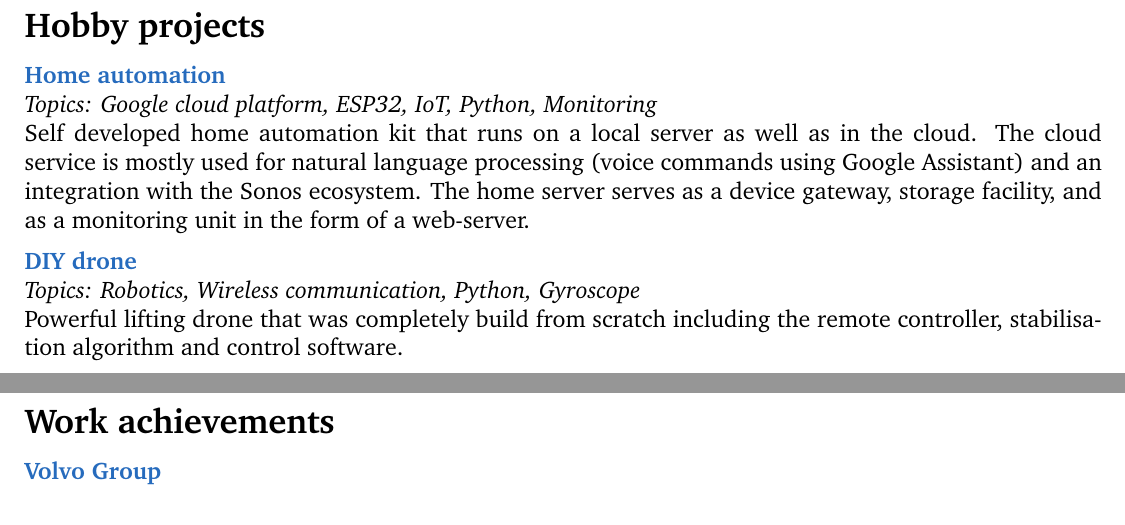
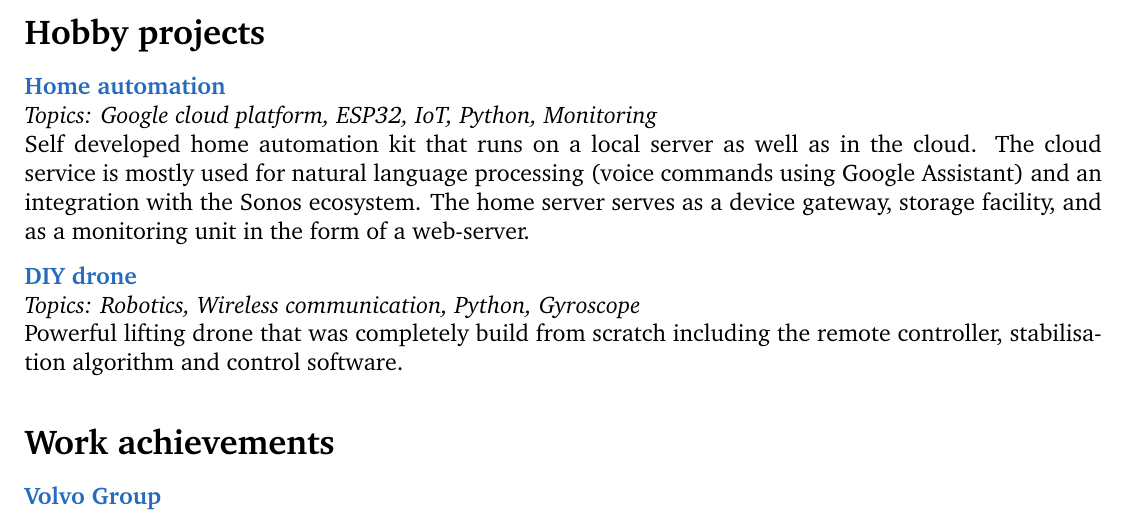
Before and after one commit to DankersW/cv, a LaTeX book (src/portfolio.tex): two parts of pages 2 and 3 of 3 before the commit and part of page 1 of 2 after it, the two joined at a grey line, cut so that both start at the same text. Compiled offline with pdfLaTeX.

Commit message:
prj: input instead of include

```diff
--- a/src/portfolio.tex
+++ b/src/portfolio.tex
@@ -20,9 +20,9 @@ github.com/DankersW
 
 %TODO: inlude a nice headrder
 
-\include{src/components/hobby_projects}
+\input{src/components/hobby_projects}
 
-\include{src/components/profesional_projects}
+\input{src/components/profesional_projects}
 
 
 \end{document}
```
